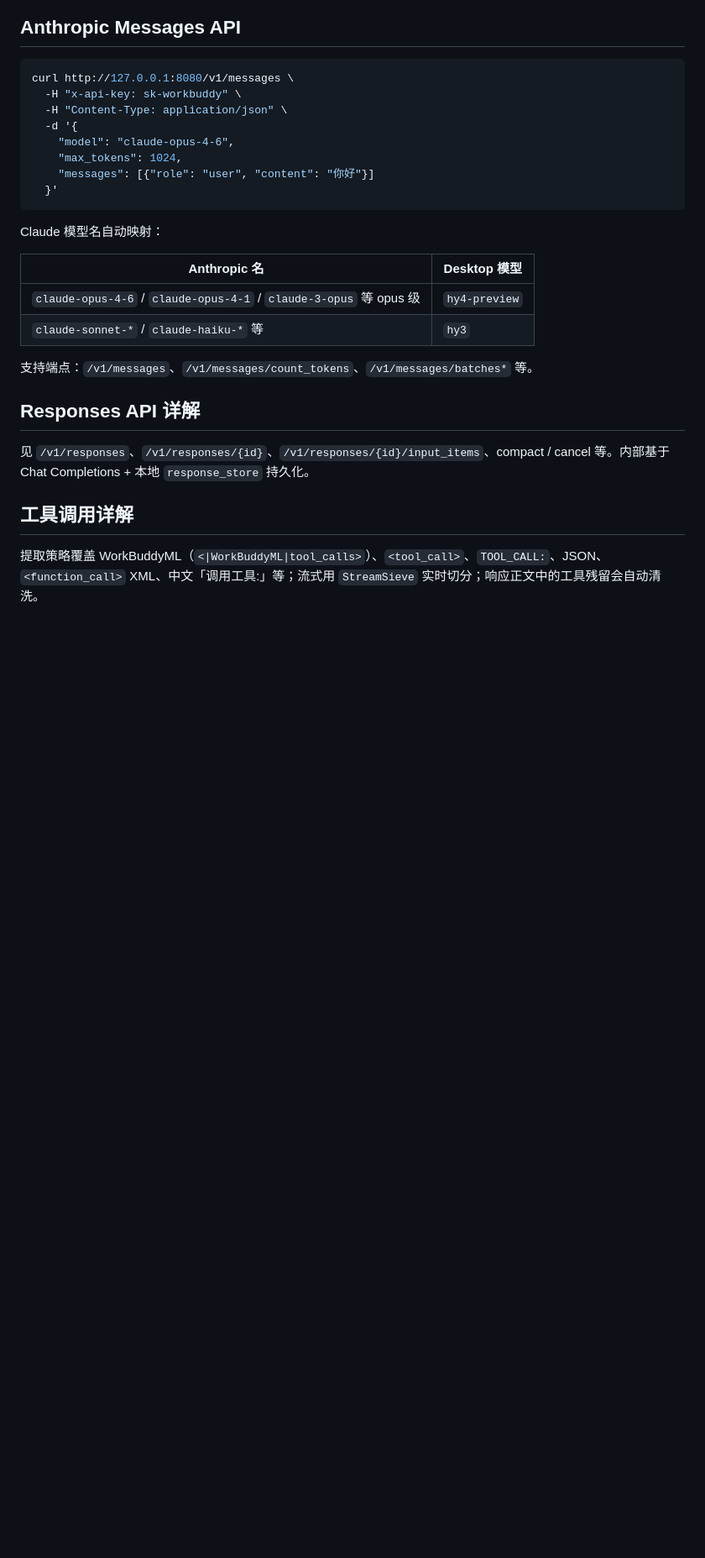
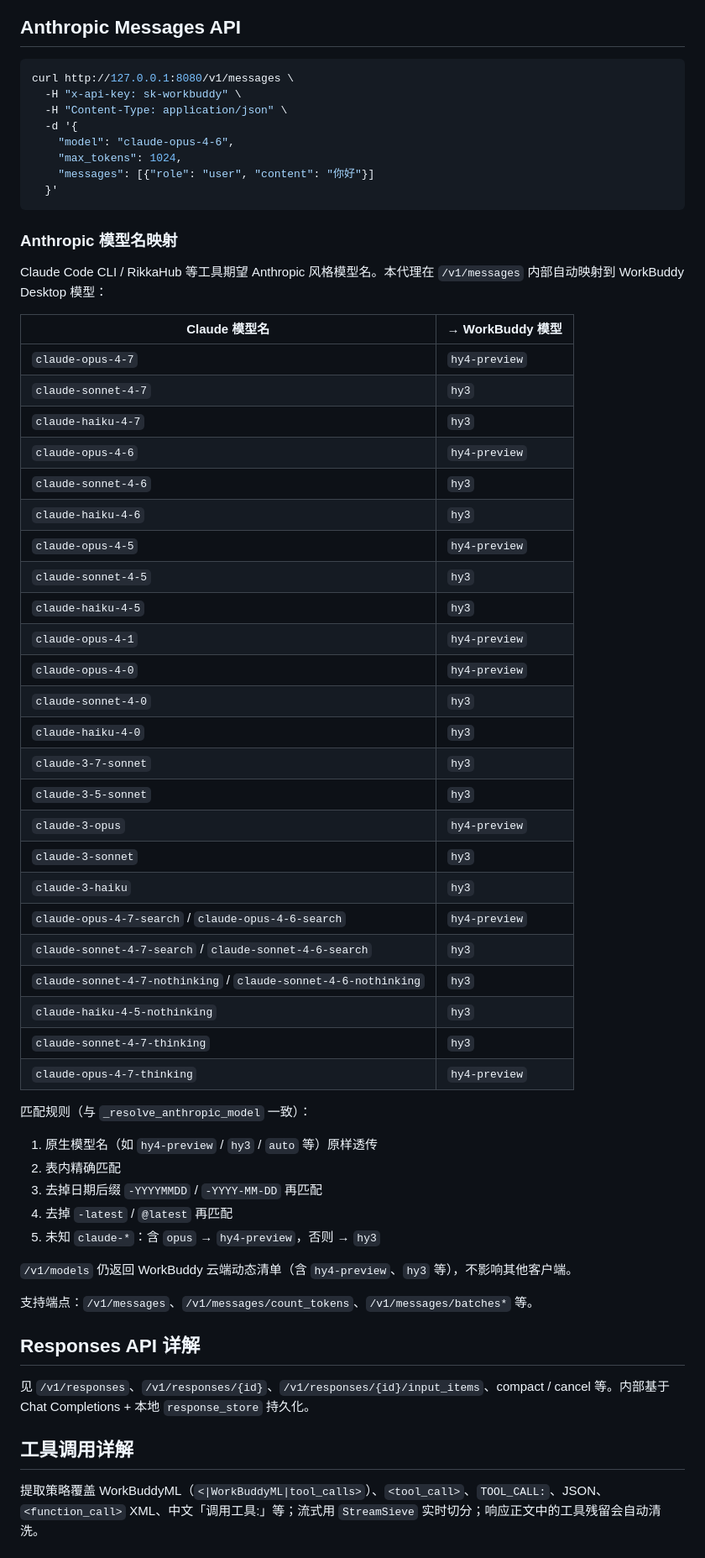
Before and after one commit to Fly143/workbuddy-desktop-api, a Markdown page: README.md, the part around the change. Shown at 84% size. Drawn GitHub-style; blank space fills up the shorter version.

Commit message:
docs: full Anthropic model alias table matching code

````diff
--- a/README.md
+++ b/README.md
@@ -315,12 +315,46 @@ curl http://127.0.0.1:8080/v1/messages \
   }'
 ```
 
-Claude 模型名自动映射：
+### Anthropic 模型名映射
 
-| Anthropic 名 | Desktop 模型 |
-|--------------|--------------|
-| `claude-opus-4-6` / `claude-opus-4-1` / `claude-3-opus` 等 opus 级 | `hy4-preview` |
-| `claude-sonnet-*` / `claude-haiku-*` 等 | `hy3` |
+Claude Code CLI / RikkaHub 等工具期望 Anthropic 风格模型名。本代理在 `/v1/messages` 内部自动映射到 WorkBuddy Desktop 模型：
+
+| Claude 模型名 | → WorkBuddy 模型 |
+|---|---|
+| `claude-opus-4-7` | `hy4-preview` |
+| `claude-sonnet-4-7` | `hy3` |
+| `claude-haiku-4-7` | `hy3` |
+| `claude-opus-4-6` | `hy4-preview` |
+| `claude-sonnet-4-6` | `hy3` |
+| `claude-haiku-4-6` | `hy3` |
+| `claude-opus-4-5` | `hy4-preview` |
+| `claude-sonnet-4-5` | `hy3` |
+| `claude-haiku-4-5` | `hy3` |
+| `claude-opus-4-1` | `hy4-preview` |
+| `claude-opus-4-0` | `hy4-preview` |
+| `claude-sonnet-4-0` | `hy3` |
+| `claude-haiku-4-0` | `hy3` |
+| `claude-3-7-sonnet` | `hy3` |
+| `claude-3-5-sonnet` | `hy3` |
+| `claude-3-opus` | `hy4-preview` |
+| `claude-3-sonnet` | `hy3` |
+| `claude-3-haiku` | `hy3` |
+| `claude-opus-4-7-search` / `claude-opus-4-6-search` | `hy4-preview` |
+| `claude-sonnet-4-7-search` / `claude-sonnet-4-6-search` | `hy3` |
+| `claude-sonnet-4-7-nothinking` / `claude-sonnet-4-6-nothinking` | `hy3` |
+| `claude-haiku-4-5-nothinking` | `hy3` |
+| `claude-sonnet-4-7-thinking` | `hy3` |
+| `claude-opus-4-7-thinking` | `hy4-preview` |
+
+匹配规则（与 `_resolve_anthropic_model` 一致）：
+
+1. 原生模型名（如 `hy4-preview` / `hy3` / `auto` 等）原样透传
+2. 表内精确匹配
+3. 去掉日期后缀 `-YYYYMMDD` / `-YYYY-MM-DD` 再匹配
+4. 去掉 `-latest` / `@latest` 再匹配
+5. 未知 `claude-*`：含 `opus` → `hy4-preview`，否则 → `hy3`
+
+`/v1/models` 仍返回 WorkBuddy 云端动态清单（含 `hy4-preview`、`hy3` 等），不影响其他客户端。
 
 支持端点：`/v1/messages`、`/v1/messages/count_tokens`、`/v1/messages/batches*` 等。
 
````
Also changed, not shown: README_EN.md (+9 -1 lines).
